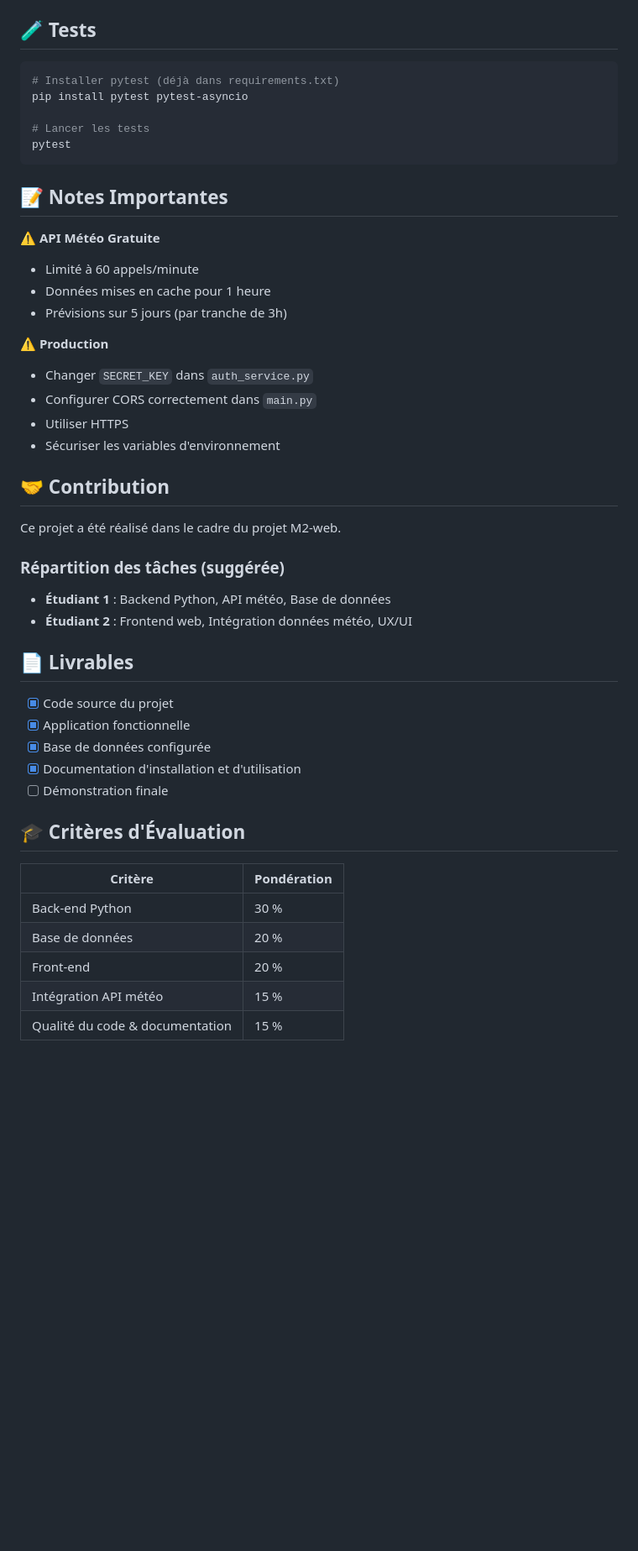
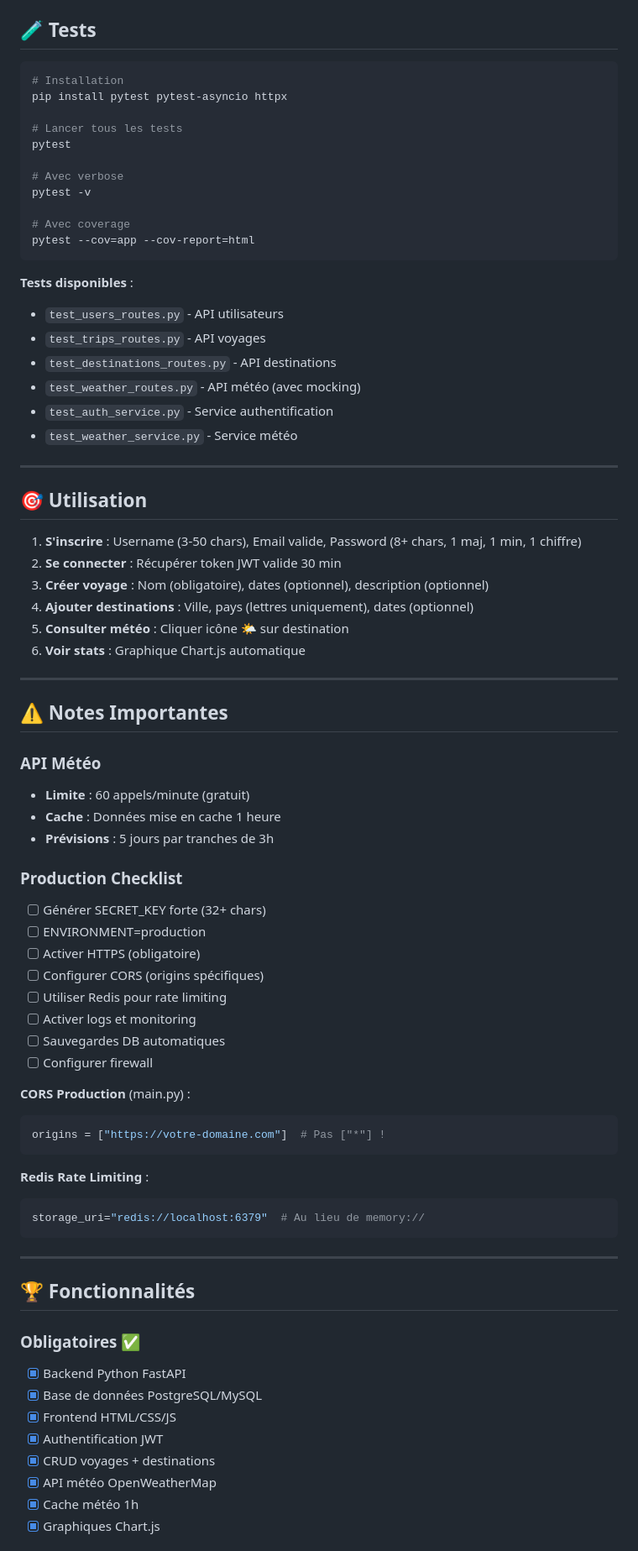
Before and after one commit to Katiadje/weathertrip, a Markdown page: README.md, the part around one of its changes. Shown at 84% size. Drawn GitHub-style; blank space fills up the shorter version.

````diff
--- a/README.md
+++ b/README.md
@@ -209,48 +186,78 @@ Copier le contenu de `docs/database_schema_mocodo.txt` dans Mocodo en ligne ou l
 ## 🧪 Tests
 
 ```bash
-# Installer pytest (déjà dans requirements.txt)
-pip install pytest pytest-asyncio
+# Installation
+pip install pytest pytest-asyncio httpx
 
-# Lancer les tests
+# Lancer tous les tests
 pytest
+
+# Avec verbose
+pytest -v
+
+# Avec coverage
+pytest --cov=app --cov-report=html
 ```
 
-## 📝 Notes Importantes
+**Tests disponibles** :
+- `test_users_routes.py` - API utilisateurs
+- `test_trips_routes.py` - API voyages
+- `test_destinations_routes.py` - API destinations
+- `test_weather_routes.py` - API météo (avec mocking)
+- `test_auth_service.py` - Service authentification
+- `test_weather_service.py` - Service météo
 
-⚠️ **API Météo Gratuite**
-- Limité à 60 appels/minute
-- Données mises en cache pour 1 heure
-- Prévisions sur 5 jours (par tranche de 3h)
+---
 
-⚠️ **Production**
-- Changer `SECRET_KEY` dans `auth_service.py`
-- Configurer CORS correctement dans `main.py`
-- Utiliser HTTPS
-- Sécuriser les variables d'environnement
+## 🎯 Utilisation
 
-## 🤝 Contribution
+1. **S'inscrire** : Username (3-50 chars), Email valide, Password (8+ chars, 1 maj, 1 min, 1 chiffre)
+2. **Se connecter** : Récupérer token JWT valide 30 min
+3. **Créer voyage** : Nom (obligatoire), dates (optionnel), description (optionnel)
+4. **Ajouter destinations** : Ville, pays (lettres uniquement), dates (optionnel)
+5. **Consulter météo** : Cliquer icône 🌤️ sur destination
+6. **Voir stats** : Graphique Chart.js automatique
 
-Ce projet a été réalisé dans le cadre du projet M2-web.
+---
 
-### Répartition des tâches (suggérée)
-- **Étudiant 1** : Backend Python, API météo, Base de données
-- **Étudiant 2** : Frontend web, Intégration données météo, UX/UI
+## ⚠️ Notes Importantes
 
-## 📄 Livrables
+### API Météo
+- **Limite** : 60 appels/minute (gratuit)
+- **Cache** : Données mise en cache 1 heure
+- **Prévisions** : 5 jours par tranches de 3h
 
-- [x] Code source du projet
-- [x] Application fonctionnelle
-- [x] Base de données configurée
-- [x] Documentation d'installation et d'utilisation
-- [ ] Démonstration finale
+### Production Checklist
+- [ ] Générer SECRET_KEY forte (32+ chars)
+- [ ] ENVIRONMENT=production
+- [ ] Activer HTTPS (obligatoire)
+- [ ] Configurer CORS (origins spécifiques)
+- [ ] Utiliser Redis pour rate limiting
+- [ ] Activer logs et monitoring
+- [ ] Sauvegardes DB automatiques
+- [ ] Configurer firewall
 
-## 🎓 Critères d'Évaluation
+**CORS Production** (main.py) :
+```python
+origins = ["https://votre-domaine.com"]  # Pas ["*"] !
+```
 
-| Critère | Pondération |
-|---------|-------------|
-| Back-end Python | 30 % |
-| Base de données | 20 % |
-| Front-end | 20 % |
-| Intégration API météo | 15 % |
-| Qualité du code & documentation | 15 % |
+**Redis Rate Limiting** :
+```python
+storage_uri="redis://localhost:6379"  # Au lieu de memory://
+```
+
+---
+
+## 🏆 Fonctionnalités
+
+### Obligatoires ✅
+- [x] Backend Python FastAPI
+- [x] Base de données PostgreSQL/MySQL
+- [x] Frontend HTML/CSS/JS
+- [x] Authentification JWT
+- [x] CRUD voyages + destinations
+- [x] API météo OpenWeatherMap
+- [x] Cache météo 1h
+- [x] Graphiques Chart.js
+
````
Also changed, not shown: other parts of README.md (+190 -169 lines).
